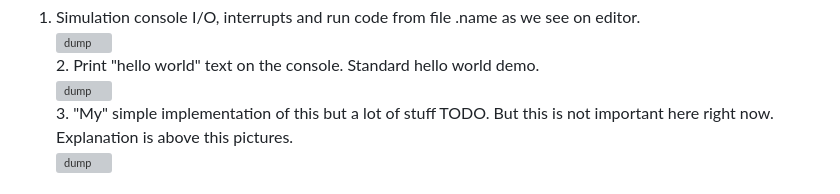
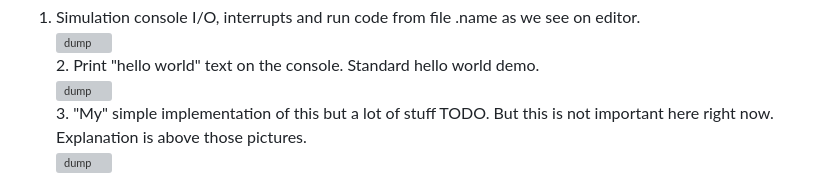
Before and after one commit to KarolDuracz/scratchpad, a Markdown page: Win32/Simple VM/README.md, the part around the change. Drawn GitHub-style; grey boxes are pictures that could not be loaded.

```diff
--- a/Win32/Simple VM/README.md
+++ b/Win32/Simple VM/README.md
@@ -3,7 +3,7 @@
 ![dump](https://github.com/KarolDuracz/scratchpad/blob/main/Win32/Simple%20VM/output_vm_console_test.gif?raw=true)
 <br />2. Print "hello world" text on the console. Standard hello world demo. <br />
 ![dump](https://github.com/KarolDuracz/scratchpad/blob/main/Win32/Simple%20VM/output_vm_hello_world.gif?raw=true)
-<br />3. "My" simple implementation of this but a lot of stuff TODO. But this is not important here right now. Explanation is above this pictures. <br />
+<br />3. "My" simple implementation of this but a lot of stuff TODO. But this is not important here right now. Explanation is above those pictures. <br />
 ![dump](https://github.com/KarolDuracz/scratchpad/blob/main/Win32/Simple%20VM/output_simple_vm_win32.gif?raw=true)
 <br /><br />
 When you start learning low level programming, you wonder how this code executes etc. And at some point you learn the C language, then the gcc compiler, then you look into the assembler code. And then you come across NASM. Then you also go deeper, learning the processor's Instruction Sets (https://en.wikipedia.org/wiki/X86_instruction_listings) etc. Maybe you want to find how this works on the chip side, on the silicon like this guy (https://www.youtube.com/watch?v=IS5ycm7VfXg&ab_channel=SamZeloof) - "Z2" - Upgraded Homemade Silicon Chips
```
